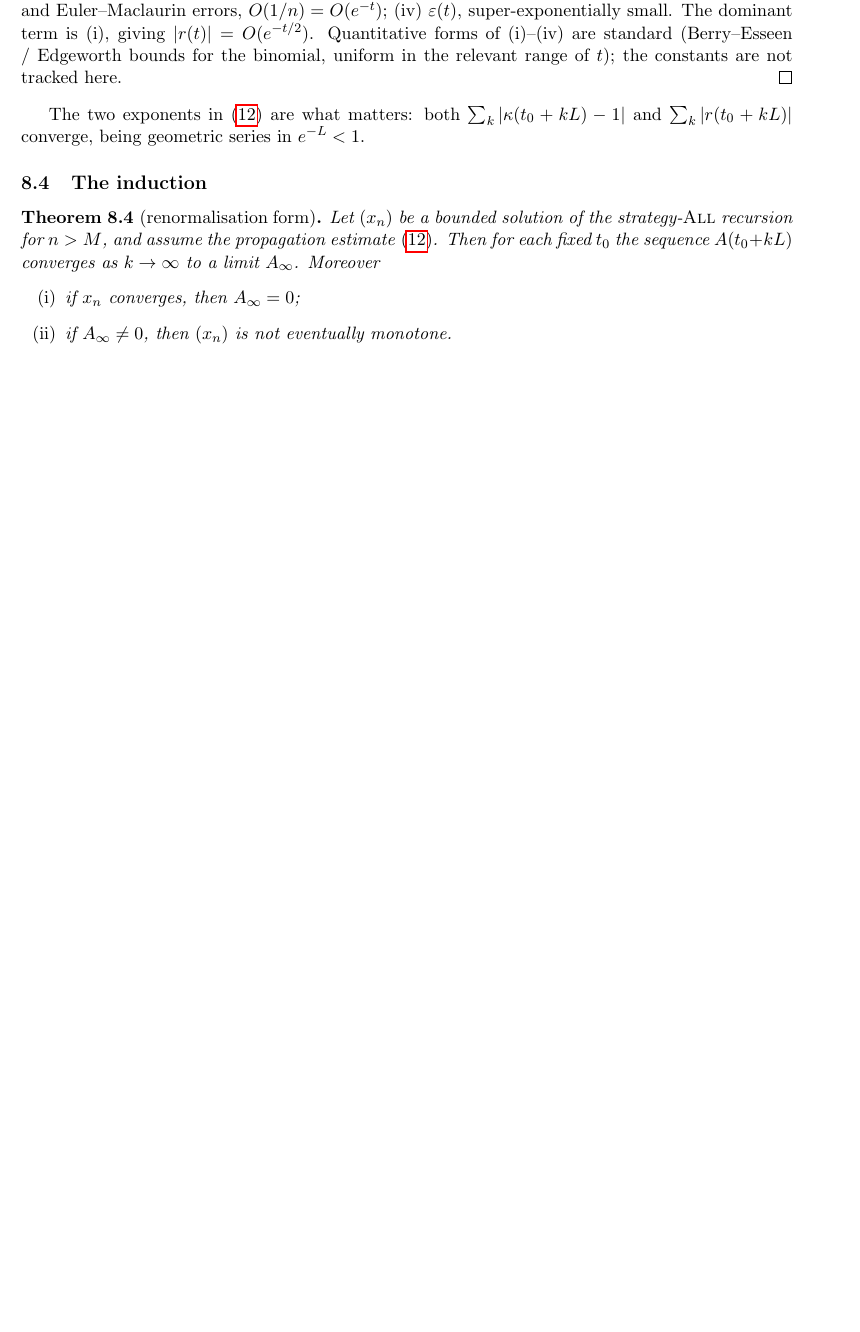
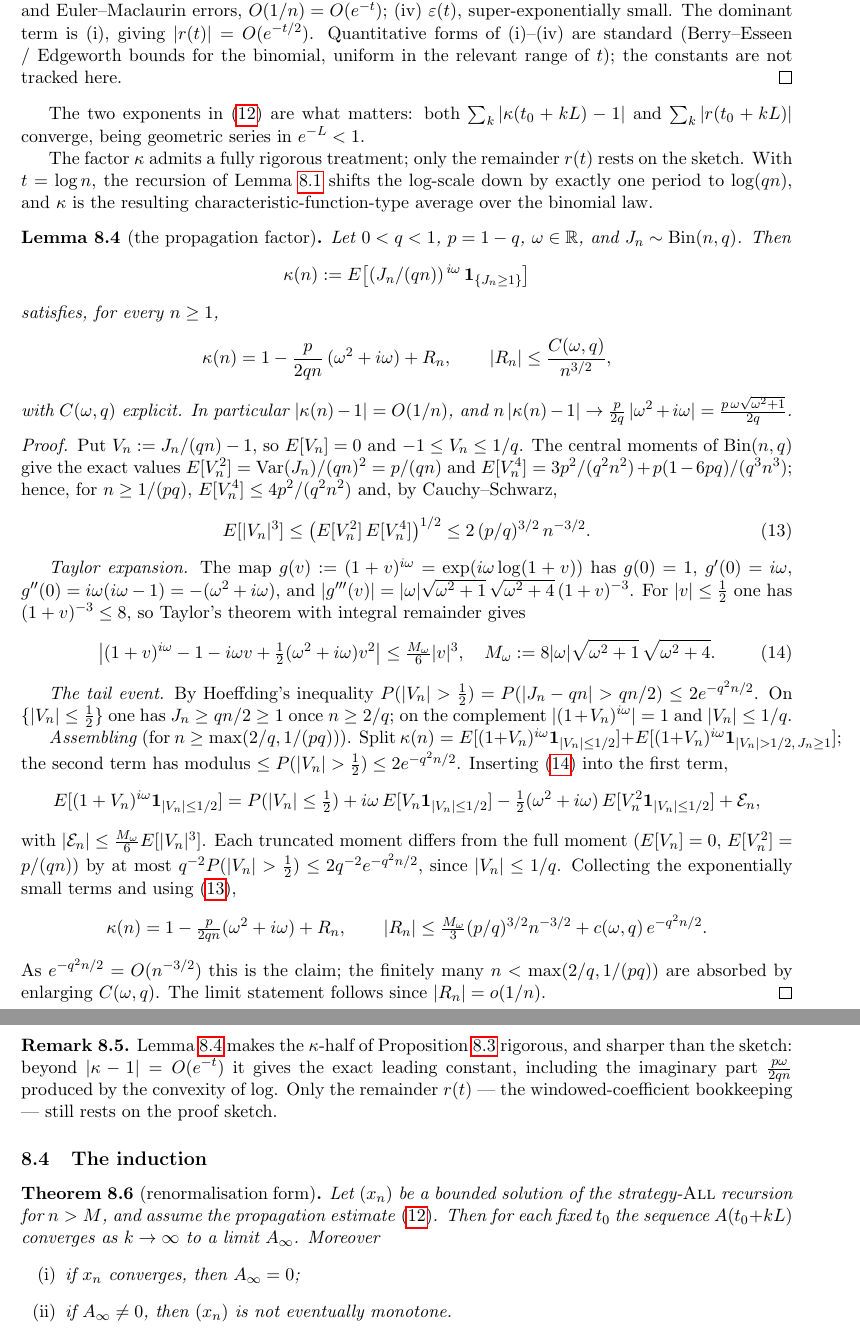
Before and after one commit to pfaffelh/coins, a LaTeX paper (Manuscript/infMaxMin.tex): part of page 11 of 12 before the commit and two parts of pages 11 and 12 of 13 after it, the two joined at a grey line, cut so that both start at the same text, the shorter picture padded with empty space. Compiled offline with pdfLaTeX.

Commit message:
infMaxMin: rigorous estimate for the propagation factor (Step 1)
Adds Lemma 8.4 to Section 8.3: for J_n ~ Bin(n,q),
  kappa(n) = E[(J_n/qn)^{i w}] = 1 - (p/2qn)(w^2 + i w) + O(n^-3/2),
proved via the binomial central moments + Hoeffding's inequality.
This upgrades the kappa-half of Proposition 8.3 from proof sketch to
theorem, with the exact leading constant. Section 8.5 now cites the
numerical confirmation (simulation/renorm_validation.py). The
remainder r(t) is left for Step 2.

Co-Authored-By: Claude Opus 4.7 (1M context) <noreply@anthropic.com>

```diff
--- a/Manuscript/infMaxMin.tex
+++ b/Manuscript/infMaxMin.tex
@@ -796,6 +796,96 @@ The two exponents in~\eqref{eq:prop} are what matters: both
 $\sum_k|\kappa(t_0+kL)-1|$ and $\sum_k|r(t_0+kL)|$ converge, being
 geometric series in $e^{-L}<1$.
 
+The factor $\kappa$ admits a fully rigorous treatment; only the
+remainder $r(t)$ rests on the sketch. With $t=\log n$, the recursion
+of Lemma~\ref{lem:smooth} shifts the log-scale down by exactly one
+period to $\log(qn)$, and $\kappa$ is the resulting
+characteristic-function-type average over the binomial law.
+
+\begin{lemma}[the propagation factor]\label{lem:kappa}
+  Let $0<q<1$, $p=1-q$, $\omega\in\mathbb R$, and
+  $J_n\sim\mathrm{Bin}(n,q)$. Then
+  \[
+    \kappa(n):=E\bigl[(J_n/(qn))^{\,i\omega}\,
+                      \mathbf 1_{\{J_n\ge1\}}\bigr]
+  \]
+  satisfies, for every $n\ge1$,
+  \[
+    \kappa(n)=1-\frac{p}{2qn}\,(\omega^{2}+i\omega)+R_n,
+    \qquad |R_n|\le \frac{C(\omega,q)}{n^{3/2}},
+  \]
+  with $C(\omega,q)$ explicit. In particular $|\kappa(n)-1|=O(1/n)$,
+  and $n\,|\kappa(n)-1|\to\frac{p}{2q}\,|\omega^{2}+i\omega|
+  =\frac{p\,\omega\sqrt{\omega^{2}+1}}{2q}$.
+\end{lemma}
+
+\begin{proof}
+  Put $V_n:=J_n/(qn)-1$, so $E[V_n]=0$ and $-1\le V_n\le1/q$. The
+  central moments of $\mathrm{Bin}(n,q)$ give the exact values
+  $E[V_n^{2}]=\operatorname{Var}(J_n)/(qn)^{2}=p/(qn)$ and
+  $E[V_n^{4}]=3p^{2}/(q^{2}n^{2})+p(1-6pq)/(q^{3}n^{3})$; hence, for
+  $n\ge1/(pq)$, $E[V_n^{4}]\le4p^{2}/(q^{2}n^{2})$ and, by
+  Cauchy--Schwarz,
+  \begin{equation}\label{eq:V3bound}
+    E[|V_n|^{3}]\le\bigl(E[V_n^{2}]\,E[V_n^{4}]\bigr)^{1/2}
+                \le2\,(p/q)^{3/2}\,n^{-3/2}.
+  \end{equation}
+
+  \emph{Taylor expansion.} The map $g(v):=(1+v)^{i\omega}
+  =\exp(i\omega\log(1+v))$ has $g(0)=1$, $g'(0)=i\omega$,
+  $g''(0)=i\omega(i\omega-1)=-(\omega^{2}+i\omega)$, and
+  $|g'''(v)|=|\omega|\sqrt{\omega^{2}+1}\,\sqrt{\omega^{2}+4}\,
+  (1+v)^{-3}$. For $|v|\le\tfrac12$ one has $(1+v)^{-3}\le8$, so
+  Taylor's theorem with integral remainder gives
+  \begin{equation}\label{eq:gtaylor}
+    \bigl|(1+v)^{i\omega}-1-i\omega v
+          +\tfrac12(\omega^{2}+i\omega)v^{2}\bigr|
+    \le\tfrac{M_\omega}{6}|v|^{3},
+    \quad M_\omega:=8|\omega|\sqrt{\omega^{2}+1}\,\sqrt{\omega^{2}+4}.
+  \end{equation}
+
+  \emph{The tail event.} By Hoeffding's inequality
+  $P(|V_n|>\tfrac12)=P(|J_n-qn|>qn/2)\le2e^{-q^{2}n/2}$. On
+  $\{|V_n|\le\tfrac12\}$ one has $J_n\ge qn/2\ge1$ once $n\ge2/q$;
+  on the complement $|(1+V_n)^{i\omega}|=1$ and $|V_n|\le1/q$.
+
+  \emph{Assembling} (for $n\ge\max(2/q,1/(pq))$). Split
+  $\kappa(n)=E[(1+V_n)^{i\omega}\mathbf 1_{|V_n|\le1/2}]
+  +E[(1+V_n)^{i\omega}\mathbf 1_{|V_n|>1/2,\,J_n\ge1}]$; the second
+  term has modulus $\le P(|V_n|>\tfrac12)\le2e^{-q^{2}n/2}$. Inserting
+  \eqref{eq:gtaylor} into the first term,
+  \[
+    E[(1+V_n)^{i\omega}\mathbf 1_{|V_n|\le1/2}]
+    =P(|V_n|\le\tfrac12)+i\omega\,E[V_n\mathbf 1_{|V_n|\le1/2}]
+     -\tfrac12(\omega^{2}+i\omega)\,E[V_n^{2}\mathbf 1_{|V_n|\le1/2}]
+     +\mathcal E_n,
+  \]
+  with $|\mathcal E_n|\le\tfrac{M_\omega}{6}E[|V_n|^{3}]$. Each
+  truncated moment differs from the full moment ($E[V_n]=0$,
+  $E[V_n^{2}]=p/(qn)$) by at most $q^{-2}P(|V_n|>\tfrac12)
+  \le2q^{-2}e^{-q^{2}n/2}$, since $|V_n|\le1/q$. Collecting the
+  exponentially small terms and using~\eqref{eq:V3bound},
+  \[
+    \kappa(n)=1-\tfrac{p}{2qn}(\omega^{2}+i\omega)+R_n,
+    \qquad
+    |R_n|\le\tfrac{M_\omega}{3}(p/q)^{3/2}n^{-3/2}
+            +c(\omega,q)\,e^{-q^{2}n/2}.
+  \]
+  As $e^{-q^{2}n/2}=O(n^{-3/2})$ this is the claim; the finitely many
+  $n<\max(2/q,1/(pq))$ are absorbed by enlarging $C(\omega,q)$. The
+  limit statement follows since $|R_n|=o(1/n)$.
+\end{proof}
+
+\begin{remark}
+  Lemma~\ref{lem:kappa} makes the $\kappa$-half of
+  Proposition~\ref{prop:prop} rigorous, and sharper than the sketch:
+  beyond $|\kappa-1|=O(e^{-t})$ it gives the exact leading constant,
+  including the imaginary part $\tfrac{p\omega}{2qn}$ produced by the
+  convexity of $\log$. Only the remainder $r(t)$ --- the
+  windowed-coefficient bookkeeping --- still rests on the proof
+  sketch.
+\end{remark}
+
 \subsection{The induction}
 
 \begin{theorem}[renormalisation form]\label{thm:renorm}
```
Also changed, not shown: Manuscript/infMaxMin.pdf, Manuscript/infMaxMin.tex (8 more changed lines).
